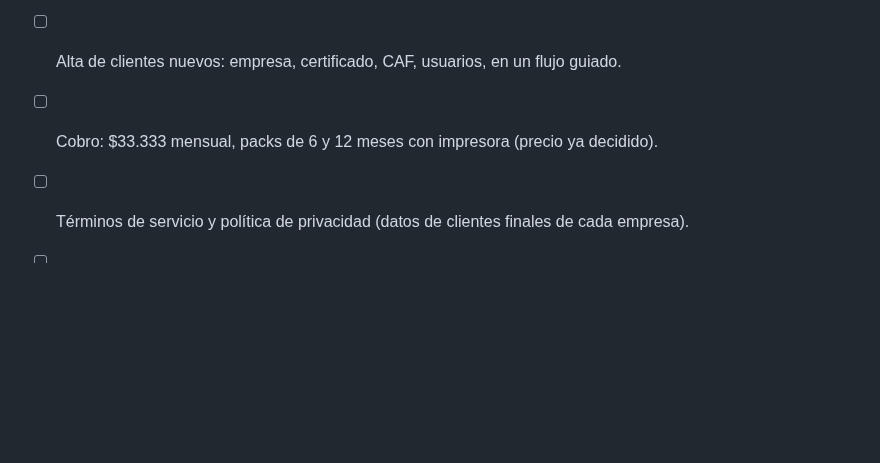
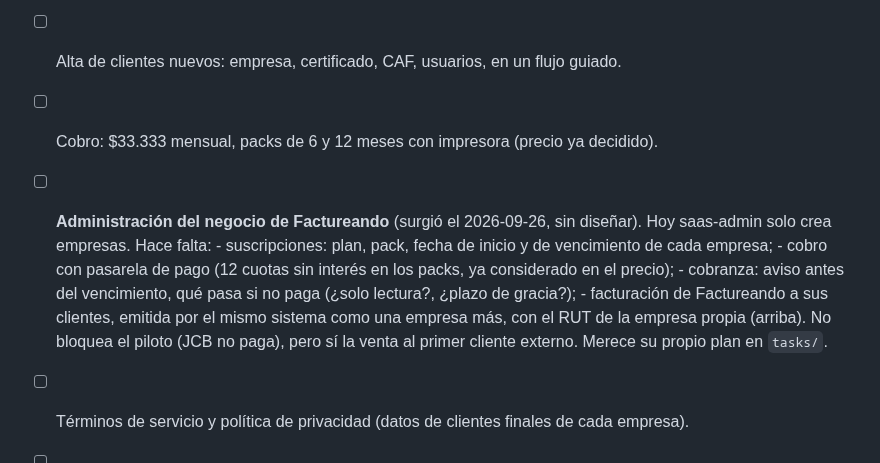
Before and after one commit to AstralMoonlight/torn, a Markdown page: tasks/lanzamiento.md, the part around one of its changes. GitHub-like rendering; blank space fills up the shorter version.

```diff
--- a/tasks/lanzamiento.md
+++ b/tasks/lanzamiento.md
@@ -145,6 +185,15 @@ Ya estaba acordado: seguridad, luego servidor y release. Lo que agrega el lanzam
 - [ ] Intercambio con correo propio del dominio ([`intercambio.md`](intercambio.md)).
 - [ ] Alta de clientes nuevos: empresa, certificado, CAF, usuarios, en un flujo guiado.
 - [ ] Cobro: $33.333 mensual, packs de 6 y 12 meses con impresora (precio ya decidido).
+- [ ] **Administración del negocio de Factureando** (surgió el 2026-09-26, sin diseñar). Hoy saas-admin
+      solo crea empresas. Hace falta:
+      - suscripciones: plan, pack, fecha de inicio y de vencimiento de cada empresa;
+      - cobro con pasarela de pago (12 cuotas sin interés en los packs, ya considerado en el precio);
+      - cobranza: aviso antes del vencimiento, qué pasa si no paga (¿solo lectura?, ¿plazo de gracia?);
+      - facturación de Factureando a sus clientes, emitida por el mismo sistema como una empresa más,
+        con el RUT de la empresa propia (arriba).
+      No bloquea el piloto (JCB no paga), pero sí la venta al primer cliente externo. Merece su propio
+      plan en `tasks/`.
 - [ ] Términos de servicio y política de privacidad (datos de clientes finales de cada empresa).
 - [ ] Canal de soporte y horario.
 - [ ] Autocompletar por RUT ([`autocompletar_rut_sii.md`](autocompletar_rut_sii.md), #50).
```
Also changed, not shown: other parts of tasks/lanzamiento.md (+40 -0 lines).
